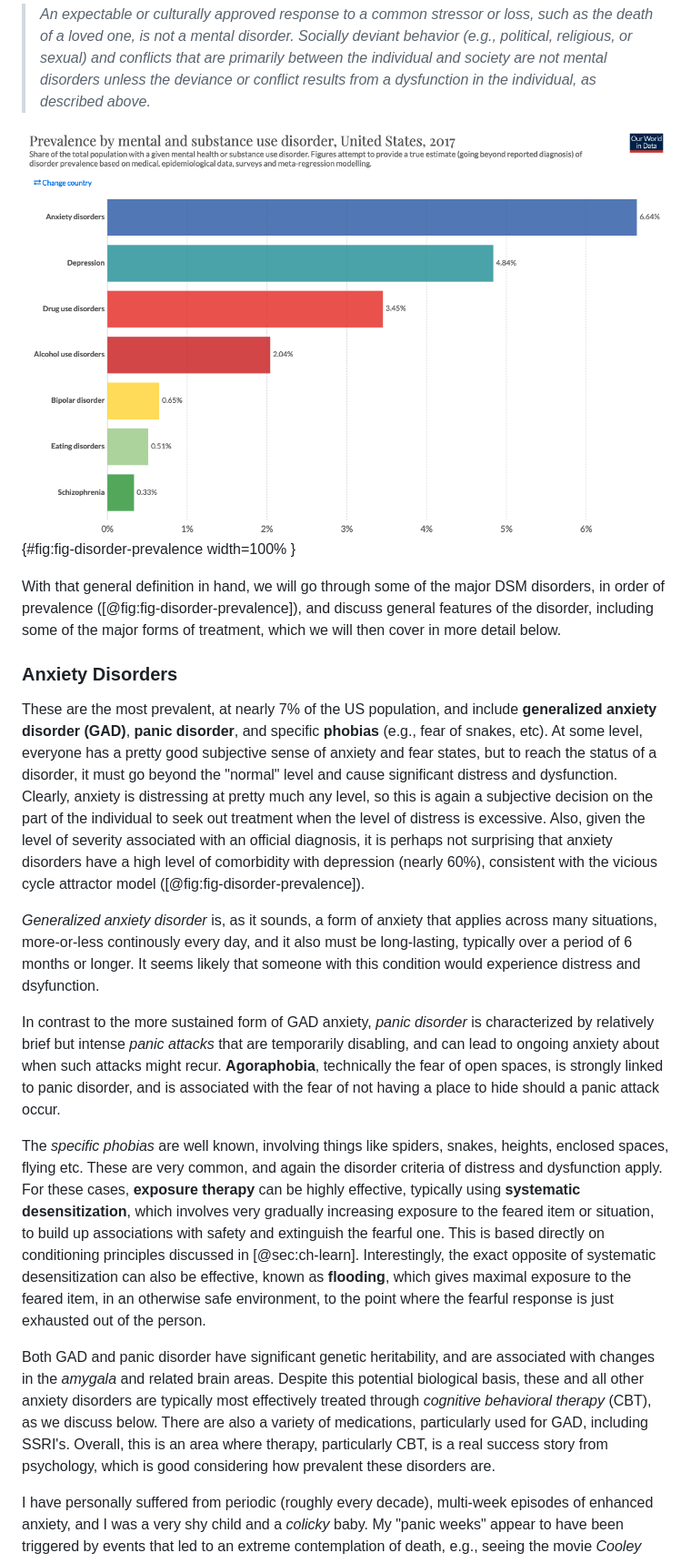
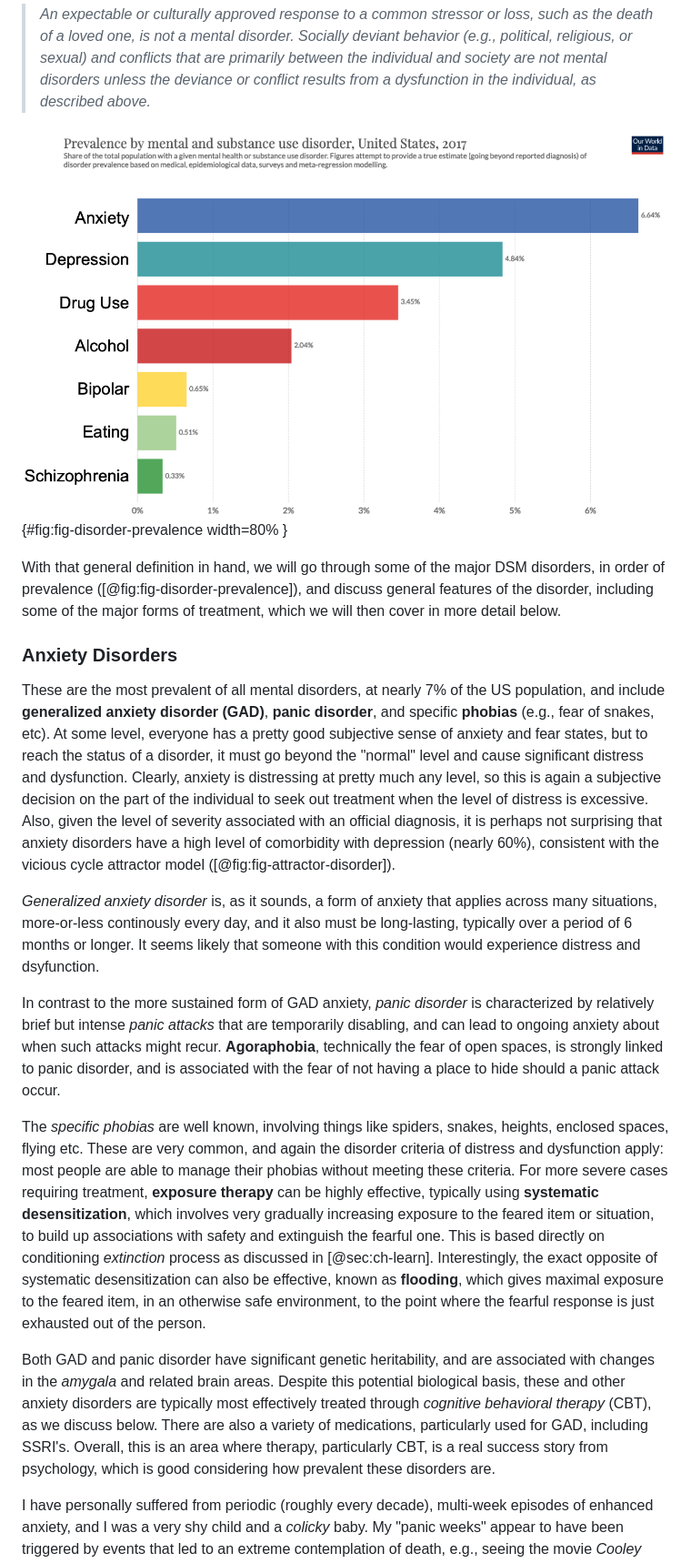
Before and after one commit to PsychNeuro/ed1, a Markdown page: book/chapter-12.md, the part around the change printed below. Shown: that part at 91% size. Rendered like a GitHub page; pictures changed too: figures/fig_mental_disorders_2017_usa.png.

```diff
--- a/book/chapter-12.md
+++ b/book/chapter-12.md
@@ -64,21 +66,21 @@ The introduction of the "usually" in there softens the distress criterion a bit,
 
 > *An expectable or culturally approved response to a common stressor or loss, such as the death of a loved one, is not a mental disorder. Socially deviant behavior (e.g., political, religious, or sexual) and conflicts that are primarily between the individual and society are not mental disorders unless the deviance or conflict results from a dysfunction in the individual, as described above.*
 
-![Prevalence of mental disorders in the USA, for 2017.](../figures/fig_mental_disorders_2017_usa.png){#fig:fig-disorder-prevalence width=100% }
+![Prevalence of mental disorders in the USA, for 2017.](../figures/fig_mental_disorders_2017_usa.png){#fig:fig-disorder-prevalence width=80% }
 
 With that general definition in hand, we will go through some of the major DSM disorders, in order of prevalence ([@fig:fig-disorder-prevalence]), and discuss general features of the disorder, including some of the major forms of treatment, which we will then cover in more detail below.
 
 ### Anxiety Disorders
 
-These are the most prevalent, at nearly 7% of the US population, and include **generalized anxiety disorder (GAD)**, **panic disorder**, and specific **phobias** (e.g., fear of snakes, etc).  At some level, everyone has a pretty good subjective sense of anxiety and fear states, but to reach the status of a disorder, it must go beyond the "normal" level and cause significant distress and dysfunction.  Clearly, anxiety is distressing at pretty much any level, so this is again a subjective decision on the part of the individual to seek out treatment when the level of distress is excessive.  Also, given the level of severity associated with an official diagnosis, it is perhaps not surprising that anxiety disorders have a high level of comorbidity with depression (nearly 60%), consistent with the vicious cycle attractor model ([@fig:fig-disorder-prevalence]).
+These are the most prevalent of all mental disorders, at nearly 7% of the US population, and include **generalized anxiety disorder (GAD)**, **panic disorder**, and specific **phobias** (e.g., fear of snakes, etc).  At some level, everyone has a pretty good subjective sense of anxiety and fear states, but to reach the status of a disorder, it must go beyond the "normal" level and cause significant distress and dysfunction.  Clearly, anxiety is distressing at pretty much any level, so this is again a subjective decision on the part of the individual to seek out treatment when the level of distress is excessive.  Also, given the level of severity associated with an official diagnosis, it is perhaps not surprising that anxiety disorders have a high level of comorbidity with depression (nearly 60%), consistent with the vicious cycle attractor model ([@fig:fig-attractor-disorder]).
 
 *Generalized anxiety disorder* is, as it sounds, a form of anxiety that applies across many situations, more-or-less continously every day, and it also must be long-lasting, typically over a period of 6 months or longer.  It seems likely that someone with this condition would experience distress and dsyfunction.
 
 In contrast to the more sustained form of GAD anxiety, *panic disorder* is characterized by relatively brief but intense *panic attacks* that are temporarily disabling, and can lead to ongoing anxiety about when such attacks might recur.  **Agoraphobia**, technically the fear of open spaces, is strongly linked to panic disorder, and is associated with the fear of not having a place to hide should a panic attack occur.
 
-The *specific phobias* are well known, involving things like spiders, snakes, heights, enclosed spaces, flying etc.  These are very common, and again the disorder criteria of distress and dysfunction apply.  For these cases, **exposure therapy** can be highly effective, typically using **systematic desensitization**, which involves very gradually increasing exposure to the feared item or situation, to build up associations with safety and extinguish the fearful one.  This is based directly on conditioning principles discussed in [@sec:ch-learn].  Interestingly, the exact opposite of systematic desensitization can also be effective, known as **flooding**, which gives maximal exposure to the feared item, in an otherwise safe environment, to the point where the fearful response is just exhausted out of the person.
+The *specific phobias* are well known, involving things like spiders, snakes, heights, enclosed spaces, flying etc.  These are very common, and again the disorder criteria of distress and dysfunction apply: most people are able to manage their phobias without meeting these criteria.  For more severe cases requiring treatment, **exposure therapy** can be highly effective, typically using **systematic desensitization**, which involves very gradually increasing exposure to the feared item or situation, to build up associations with safety and extinguish the fearful one.  This is based directly on conditioning *extinction* process as discussed in [@sec:ch-learn].  Interestingly, the exact opposite of systematic desensitization can also be effective, known as **flooding**, which gives maximal exposure to the feared item, in an otherwise safe environment, to the point where the fearful response is just exhausted out of the person.
 
-Both GAD and panic disorder have significant genetic heritability, and are associated with changes in the *amygala* and related brain areas.  Despite this potential biological basis, these and all other anxiety disorders are typically most effectively treated through *cognitive behavioral therapy* (CBT), as we discuss below.  There are also a variety of medications, particularly used for GAD, including SSRI's.  Overall, this is an area where therapy, particularly CBT, is a real success story from psychology, which is good considering how prevalent these disorders are.
+Both GAD and panic disorder have significant genetic heritability, and are associated with changes in the *amygala* and related brain areas.  Despite this potential biological basis, these and other anxiety disorders are typically most effectively treated through *cognitive behavioral therapy* (CBT), as we discuss below.  There are also a variety of medications, particularly used for GAD, including SSRI's.  Overall, this is an area where therapy, particularly CBT, is a real success story from psychology, which is good considering how prevalent these disorders are.
 
 I have personally suffered from periodic (roughly every decade), multi-week episodes of enhanced anxiety, and I was a very shy child and a *colicky* baby.  My "panic weeks" appear to have been triggered by events that led to an extreme contemplation of death, e.g., seeing the movie *Cooley High* in 1975 set off my first one (there is a scene where one kid just punches another kid to death), which also coincided with my sister going away to summer camp.  So some of this is likely dispositional, and some of it is situational, and some of it is because death is absolutely crazy and incomprehensible.
 
```
Also changed, not shown: other parts of book/chapter-12.md (+12 -10 lines), book/chapter-10.md (+1 -1 lines), 6 other files.
